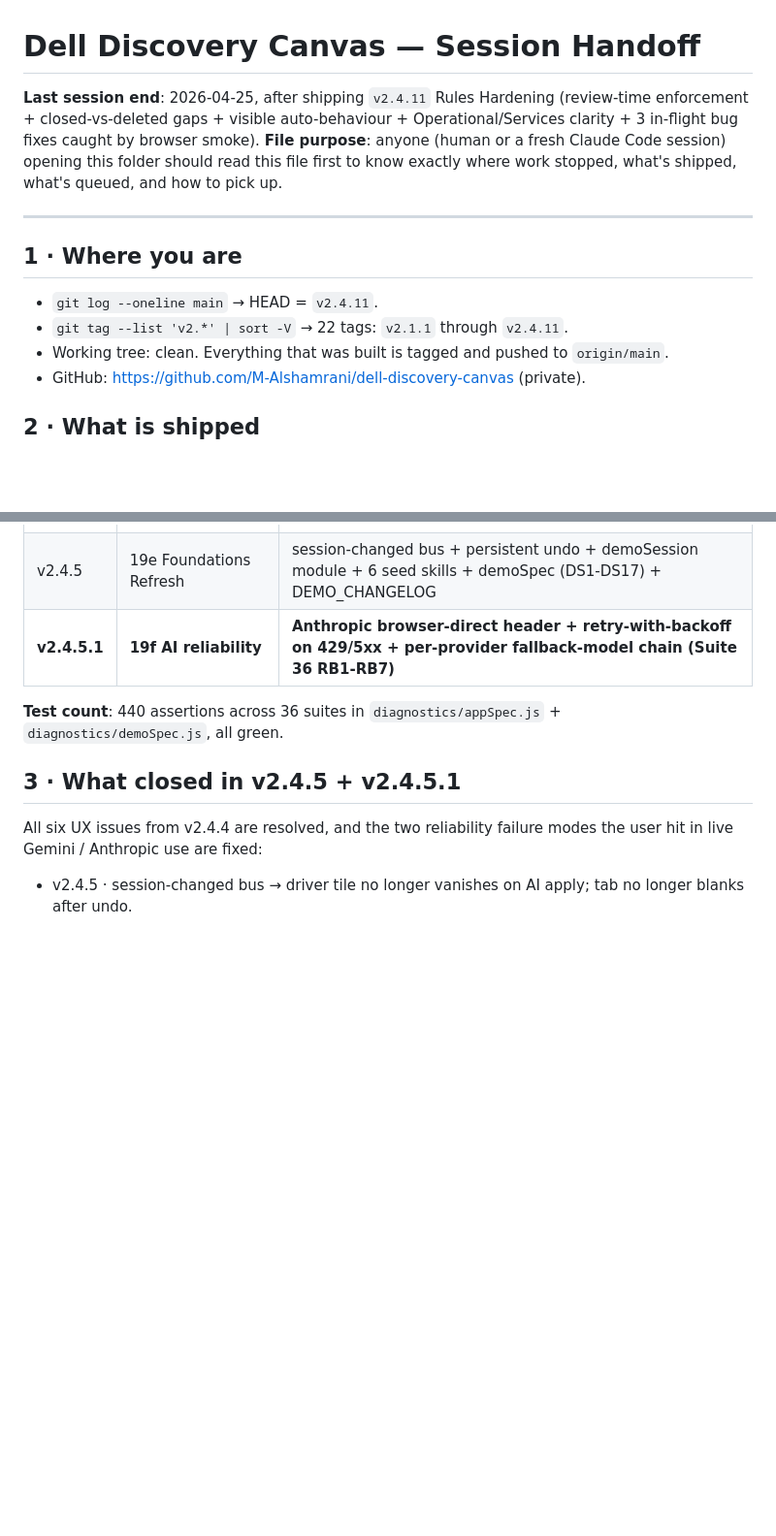
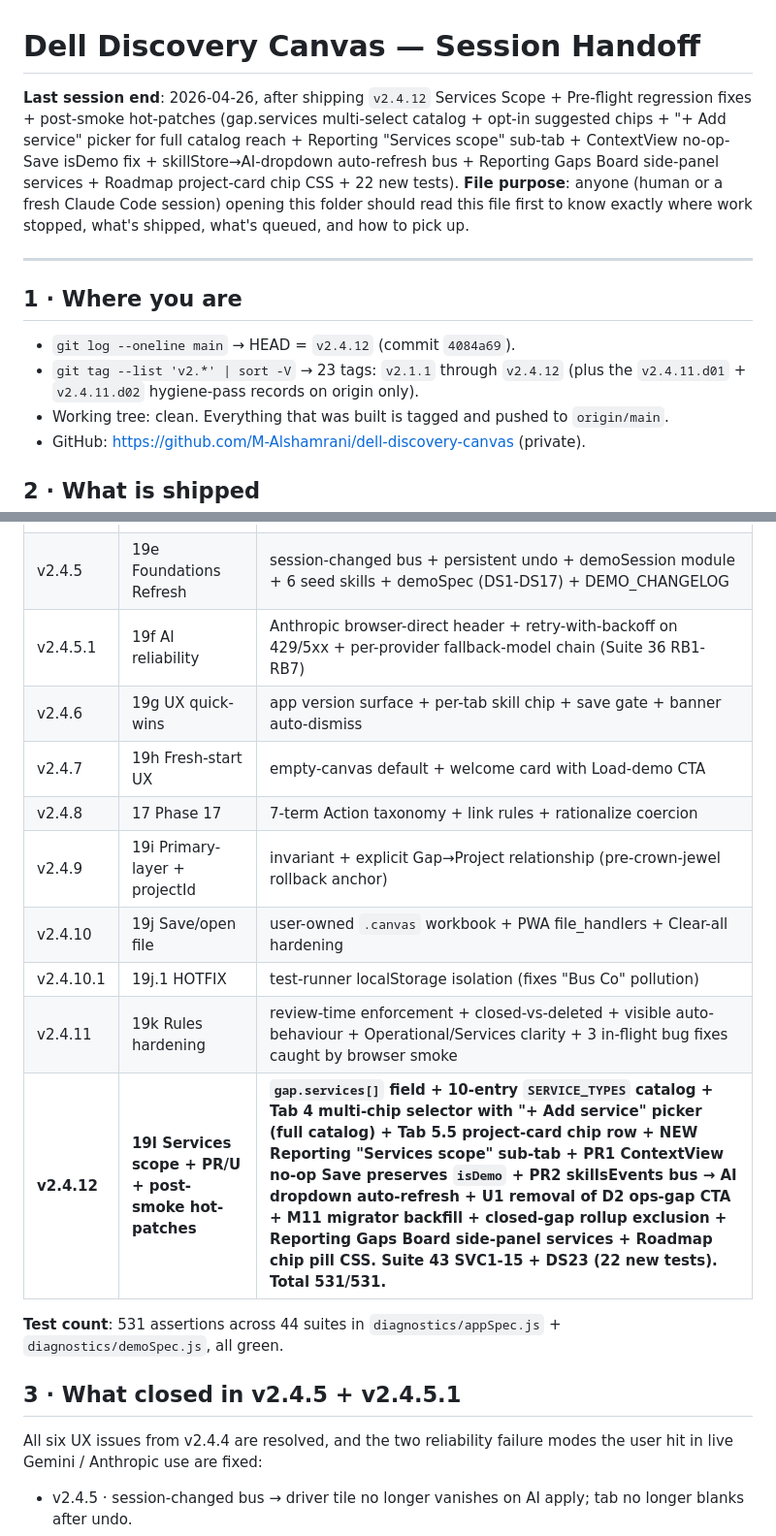
Before and after one commit to M-Alshamrani/dell-discovery-canvas, a Markdown page: HANDOFF.md, 2 parts joined by grey strips. Shown at 97% size. Drawn GitHub-style; blank space fills up the shorter version.

Commit message:
HANDOFF · §1-2 reflect v2.4.12 shipped (HEAD + tag count + shipped row)
Post-tag housekeeping. v2.4.12 (4084a69) is now the canonical HEAD on
both local and origin/main; the .d01/.d02 hygiene-pass tags survive on
origin as standalone records, no longer in main's lineage.

§1: HEAD = v2.4.12, tag count 23 (was 22).
§2: shipped table extended through v2.4.12 (filling in v2.4.6-v2.4.11
    gap rows that were left implicit, plus the v2.4.12 row with full
    feature summary). Test count 531/531 (was 440 stated; correctly
    reflects current state).

```diff
--- a/HANDOFF.md
+++ b/HANDOFF.md
@@ -1,14 +1,14 @@
 # Dell Discovery Canvas — Session Handoff
 
-**Last session end**: 2026-04-25, after shipping `v2.4.11` Rules Hardening (review-time enforcement + closed-vs-deleted gaps + visible auto-behaviour + Operational/Services clarity + 3 in-flight bug fixes caught by browser smoke).
+**Last session end**: 2026-04-26, after shipping `v2.4.12` Services Scope + Pre-flight regression fixes + post-smoke hot-patches (gap.services multi-select catalog + opt-in suggested chips + "+ Add service" picker for full catalog reach + Reporting "Services scope" sub-tab + ContextView no-op-Save isDemo fix + skillStore→AI-dropdown auto-refresh bus + Reporting Gaps Board side-panel services + Roadmap project-card chip CSS + 22 new tests).
 **File purpose**: anyone (human or a fresh Claude Code session) opening this folder should read this file first to know exactly where work stopped, what's shipped, what's queued, and how to pick up.
 
 ---
 
 ## 1 · Where you are
 
-- `git log --oneline main` → HEAD = `v2.4.11`.
-- `git tag --list 'v2.*' | sort -V` → 22 tags: `v2.1.1` through `v2.4.11`.
+- `git log --oneline main` → HEAD = `v2.4.12` (commit `4084a69`).
+- `git tag --list 'v2.*' | sort -V` → 23 tags: `v2.1.1` through `v2.4.12` (plus the `v2.4.11.d01` + `v2.4.11.d02` hygiene-pass records on origin only).
 - Working tree: clean. Everything that was built is tagged and pushed to `origin/main`.
 - GitHub: https://github.com/M-Alshamrani/dell-discovery-canvas (private).
 
@@ -32,9 +32,17 @@ Full chronology and commit refs live in `.claude/projects/.../memory/project_cur
 | v2.4.3 | 19d.1 Prompt guards | text-brief footer + Refine-to-CARE + save gate |
 | v2.4.4 | 19d Unified AI platform | SPEC §12 + responseFormat/applyPolicy + writable resolvers + undo + per-skill provider |
 | v2.4.5 | 19e Foundations Refresh | session-changed bus + persistent undo + demoSession module + 6 seed skills + demoSpec (DS1-DS17) + DEMO_CHANGELOG |
-| **v2.4.5.1** | **19f AI reliability** | **Anthropic browser-direct header + retry-with-backoff on 429/5xx + per-provider fallback-model chain (Suite 36 RB1-RB7)** |
+| v2.4.5.1 | 19f AI reliability | Anthropic browser-direct header + retry-with-backoff on 429/5xx + per-provider fallback-model chain (Suite 36 RB1-RB7) |
+| v2.4.6 | 19g UX quick-wins | app version surface + per-tab skill chip + save gate + banner auto-dismiss |
+| v2.4.7 | 19h Fresh-start UX | empty-canvas default + welcome card with Load-demo CTA |
+| v2.4.8 | 17 Phase 17 | 7-term Action taxonomy + link rules + rationalize coercion |
+| v2.4.9 | 19i Primary-layer + projectId | invariant + explicit Gap→Project relationship (pre-crown-jewel rollback anchor) |
+| v2.4.10 | 19j Save/open file | user-owned `.canvas` workbook + PWA file_handlers + Clear-all hardening |
+| v2.4.10.1 | 19j.1 HOTFIX | test-runner localStorage isolation (fixes "Bus Co" pollution) |
+| v2.4.11 | 19k Rules hardening | review-time enforcement + closed-vs-deleted + visible auto-behaviour + Operational/Services clarity + 3 in-flight bug fixes caught by browser smoke |
+| **v2.4.12** | **19l Services scope + PR/U + post-smoke hot-patches** | **`gap.services[]` field + 10-entry `SERVICE_TYPES` catalog + Tab 4 multi-chip selector with "+ Add service" picker (full catalog) + Tab 5.5 project-card chip row + NEW Reporting "Services scope" sub-tab + PR1 ContextView no-op Save preserves `isDemo` + PR2 skillsEvents bus → AI dropdown auto-refresh + U1 removal of D2 ops-gap CTA + M11 migrator backfill + closed-gap rollup exclusion + Reporting Gaps Board side-panel services + Roadmap chip pill CSS. Suite 43 SVC1-15 + DS23 (22 new tests). Total 531/531.** |
 
-**Test count**: 440 assertions across 36 suites in `diagnostics/appSpec.js` + `diagnostics/demoSpec.js`, all green.
+**Test count**: 531 assertions across 44 suites in `diagnostics/appSpec.js` + `diagnostics/demoSpec.js`, all green.
 
 ## 3 · What closed in v2.4.5 + v2.4.5.1
 
```
